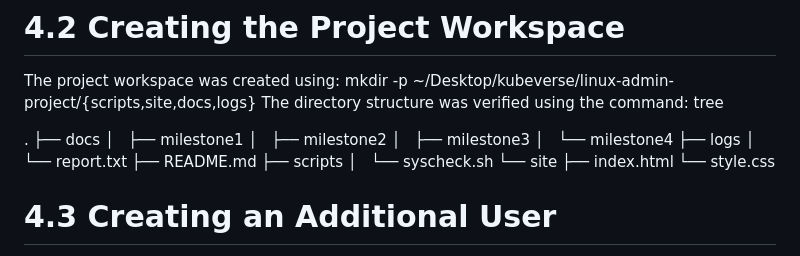
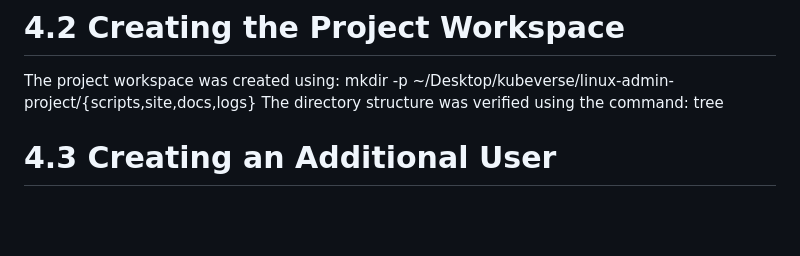
Before and after one commit to KenanRicky/linux-admin-project, a Markdown page: README.md, the part around the change. GitHub-like rendering; blank space fills up the shorter version.

Commit message:
File modiffied

```diff
--- a/README.md
+++ b/README.md
@@ -62,20 +62,6 @@ mkdir -p ~/Desktop/kubeverse/linux-admin-project/{scripts,site,docs,logs}
 The directory structure was verified using the command:
 tree
 
-.
-├── docs
-│   ├── milestone1
-│   ├── milestone2
-│   ├── milestone3
-│   └── milestone4
-├── logs
-│   └── report.txt
-├── README.md
-├── scripts
-│   └── syscheck.sh
-└── site
-    ├── index.html
-    └── style.css
 
 # 4.3 Creating an Additional User
 An additional Linux user named webadmin was created:
```
